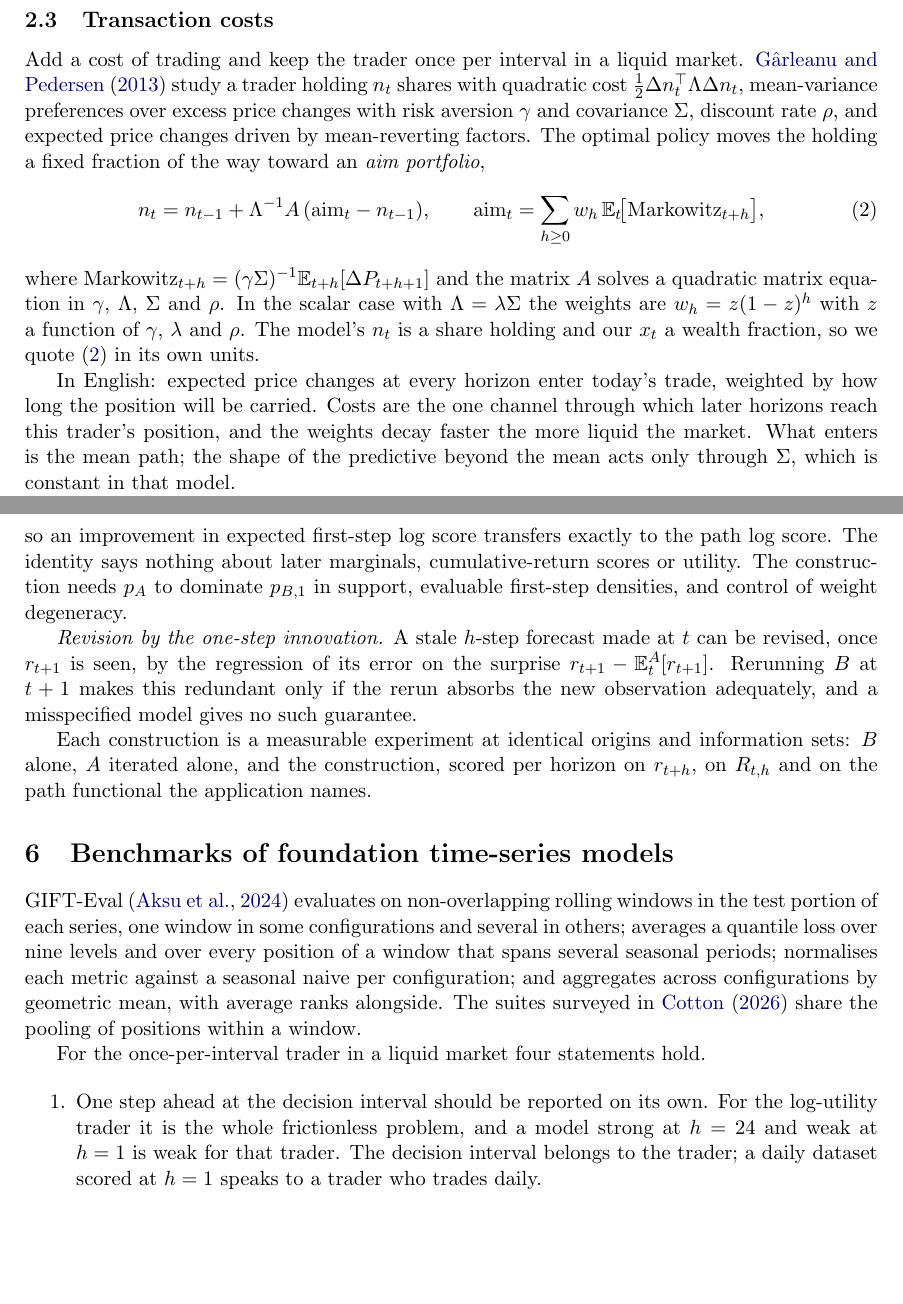
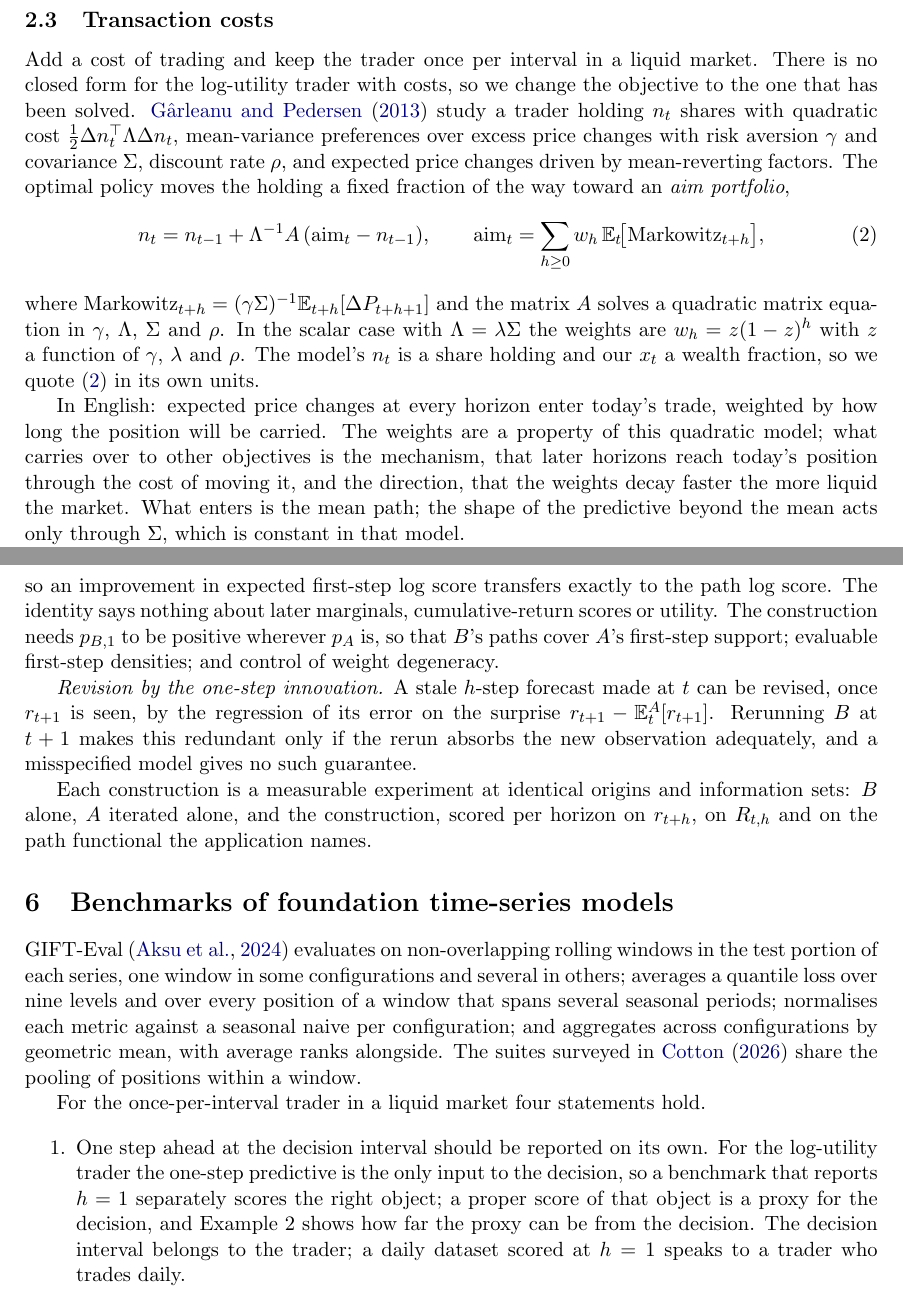
Before and after one commit to microprediction/foundationalprediction, a LaTeX paper (papers/horizon-note/horizon-note.tex): two parts of pages 3 and 6 of 7, joined at a grey line, cut so that both start at the same text, the shorter picture padded with empty space. Compiled offline with pdfLaTeX.

Commit message:
Horizon note: importance-weighting support condition corrected; value-of-information stated as a sufficient condition; the cost section and abstract name the quadratic model; score as a proxy for the decision

```diff
--- a/papers/horizon-note/horizon-note.tex
+++ b/papers/horizon-note/horizon-note.tex
@@ -74,7 +74,7 @@ The decision interval and the remaining horizon $T - t$ are different quantities
 
 \subsection{Transaction costs}
 
-Add a cost of trading and keep the trader once per interval in a liquid market. \citet{garleanu2013} study a trader holding $n_t$ shares with quadratic cost $\tfrac{1}{2}\Delta n_t^\top \Lambda \Delta n_t$, mean-variance preferences over excess price changes with risk aversion $\gamma$ and covariance $\Sigma$, discount rate $\rho$, and expected price changes driven by mean-reverting factors. The optimal policy moves the holding a fixed fraction of the way toward an \emph{aim portfolio},
+Add a cost of trading and keep the trader once per interval in a liquid market. There is no closed form for the log-utility trader with costs, so we change the objective to the one that has been solved. \citet{garleanu2013} study a trader holding $n_t$ shares with quadratic cost $\tfrac{1}{2}\Delta n_t^\top \Lambda \Delta n_t$, mean-variance preferences over excess price changes with risk aversion $\gamma$ and covariance $\Sigma$, discount rate $\rho$, and expected price changes driven by mean-reverting factors. The optimal policy moves the holding a fixed fraction of the way toward an \emph{aim portfolio},
 \begin{equation}
 n_t = n_{t-1} + \Lambda^{-1} A\,(\mathrm{aim}_t - n_{t-1}), \qquad
 \mathrm{aim}_t = \sum_{h \ge 0} w_h\, \E_t\!\big[\mathrm{Markowitz}_{t+h}\big],
@@ -82,7 +82,7 @@ n_t = n_{t-1} + \Lambda^{-1} A\,(\mathrm{aim}_t - n_{t-1}), \qquad
 \end{equation}
 where $\mathrm{Markowitz}_{t+h} = (\gamma \Sigma)^{-1} \E_{t+h}[\Delta P_{t+h+1}]$ and the matrix $A$ solves a quadratic matrix equation in $\gamma$, $\Lambda$, $\Sigma$ and $\rho$. In the scalar case with $\Lambda = \lambda \Sigma$ the weights are $w_h = z(1-z)^h$ with $z$ a function of $\gamma$, $\lambda$ and $\rho$. The model's $n_t$ is a share holding and our $x_t$ a wealth fraction, so we quote \eqref{eq:gp} in its own units.
 
-In English: expected price changes at every horizon enter today's trade, weighted by how long the position will be carried. Costs are the one channel through which later horizons reach this trader's position, and the weights decay faster the more liquid the market. What enters is the mean path; the shape of the predictive beyond the mean acts only through $\Sigma$, which is constant in that model.
+In English: expected price changes at every horizon enter today's trade, weighted by how long the position will be carried. The weights are a property of this quadratic model; what carries over to other objectives is the mechanism, that later horizons reach today's position through the cost of moving it, and the direction, that the weights decay faster the more liquid the market. What enters is the mean path; the shape of the predictive beyond the mean acts only through $\Sigma$, which is constant in that model.
 
 Figure~\ref{fig:weights} plots the weights. In the scalar case \citet{garleanu2013} give $a = \big[-(\gamma(1-\rho) + \lambda\rho) + \sqrt{(\gamma(1-\rho) + \lambda\rho)^2 + 4\gamma\lambda(1-\rho)^2}\,\big]/\big(2(1-\rho)\big)$ and $z = \gamma/(\gamma + a)$, so the weight on horizon $h$ is $z(1-z)^h$ and depends on the cost only through the ratio $\lambda/\gamma$. The half-life of the weights, $\ln 2 / (-\ln(1-z))$, is $0.3$ steps at $\lambda/\gamma = 0.1$, $0.7$ at $1$, $2.2$ at $10$ and $6.9$ at $100$. The weight beyond twelve steps is under two percent of the total at $\lambda/\gamma = 10$ and about a quarter at $100$. In a liquid market the aim portfolio is the next expected price change and little else.
 
@@ -172,7 +172,7 @@ $A$'s first-step marginal with $B$'s conditional law of the rest of the path giv
 \[
 \E_P\big[\log q(X_{1:H}) - \log p_B(X_{1:H})\big] = \E_P\big[\log p_A(X_1) - \log p_{B,1}(X_1)\big],
 \]
-so an improvement in expected first-step log score transfers exactly to the path log score. The identity says nothing about later marginals, cumulative-return scores or utility. The construction needs $p_A$ to dominate $p_{B,1}$ in support, evaluable first-step densities, and control of weight degeneracy.
+so an improvement in expected first-step log score transfers exactly to the path log score. The identity says nothing about later marginals, cumulative-return scores or utility. The construction needs $p_{B,1}$ to be positive wherever $p_A$ is, so that $B$'s paths cover $A$'s first-step support; evaluable first-step densities; and control of weight degeneracy.
 
 \emph{Revision by the one-step innovation.} A stale $h$-step forecast made at $t$ can be revised, once $r_{t+1}$ is seen, by the regression of its error on the surprise $r_{t+1} - \E^A_t[r_{t+1}]$. Rerunning $B$ at $t+1$ makes this redundant only if the rerun absorbs the new observation adequately, and a misspecified model gives no such guarantee.
 
@@ -185,7 +185,7 @@ GIFT-Eval \citep{aksu2024gifteval} evaluates on non-overlapping rolling windows
 For the once-per-interval trader in a liquid market four statements hold.
 
 \begin{enumerate}
-\item One step ahead at the decision interval should be reported on its own. For the log-utility trader it is the whole frictionless problem, and a model strong at $h = 24$ and weak at $h = 1$ is weak for that trader. The decision interval belongs to the trader; a daily dataset scored at $h = 1$ speaks to a trader who trades daily.
+\item One step ahead at the decision interval should be reported on its own. For the log-utility trader the one-step predictive is the only input to the decision, so a benchmark that reports $h = 1$ separately scores the right object; a proper score of that object is a proxy for the decision, and Example~2 shows how far the proxy can be from the decision. The decision interval belongs to the trader; a daily dataset scored at $h = 1$ speaks to a trader who trades daily.
 \item An equal-weight average over horizons has economic readings. An unnormalised sum of pinball losses is the objective of a collection of quantile decisions with additive asymmetric costs at different dates, and a uniformly distributed compulsory liquidation date gives an equal-weight average of horizon utilities. Neither reading is this trader's, so a pooled headline does not establish superiority for this trader.
 \item The multi-step baseline should include an iterated one-step model with specified state dynamics, compared at identical origins and information on $r_{t+h}$, on $R_{t,h}$ and on the path functional the application names. Section~3.2 is the reason the comparison has to be run.
 \item Where a decision is named, its regret belongs next to the score. Neither the aim portfolio's weights nor a proper score stands in for it (Sections 2.3 and 4).
```
Also changed, not shown: docs/horizon-note.pdf, papers/horizon-note/horizon-note.tex (4 more changed lines).
